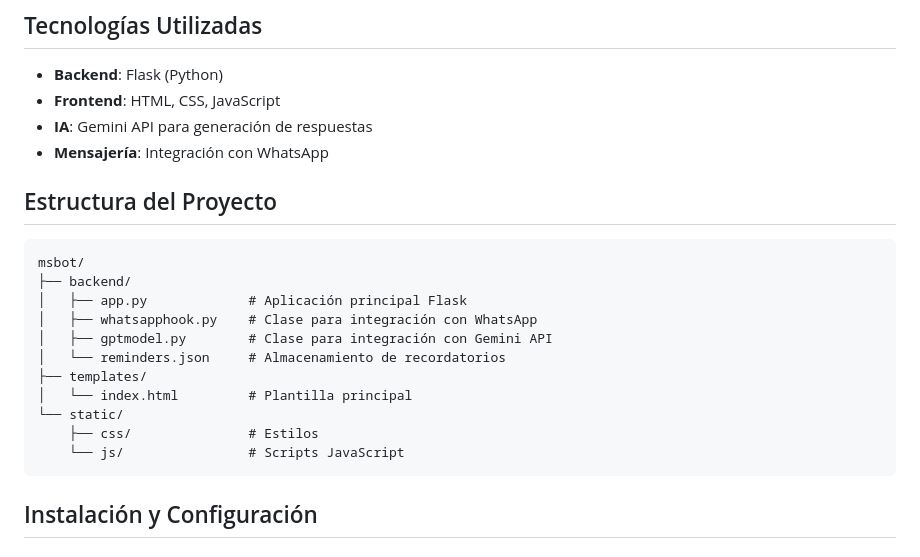
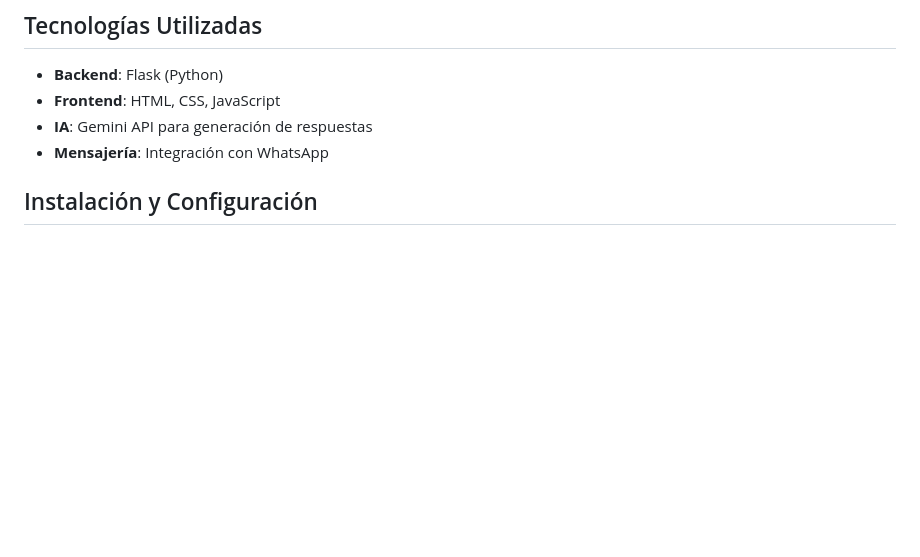
Before and after one commit to AgustinCoding/MSBot, a Markdown page: README.md, the part around the change. GitHub-like rendering; blank space fills up the shorter version.

````diff
--- a/README.md
+++ b/README.md
@@ -26,20 +26,6 @@ MSBot es un asistente virtual diseñado específicamente para el grupo de clase
 - **IA**: Gemini API para generación de respuestas
 - **Mensajería**: Integración con WhatsApp
 
-## Estructura del Proyecto
-```
-msbot/
-├── backend/
-│   ├── app.py             # Aplicación principal Flask
-│   ├── whatsapphook.py    # Clase para integración con WhatsApp
-│   ├── gptmodel.py        # Clase para integración con Gemini API
-│   └── reminders.json     # Almacenamiento de recordatorios
-├── templates/
-│   └── index.html         # Plantilla principal
-└── static/
-    ├── css/               # Estilos
-    └── js/                # Scripts JavaScript
-```
 
 ## Instalación y Configuración
 
````
